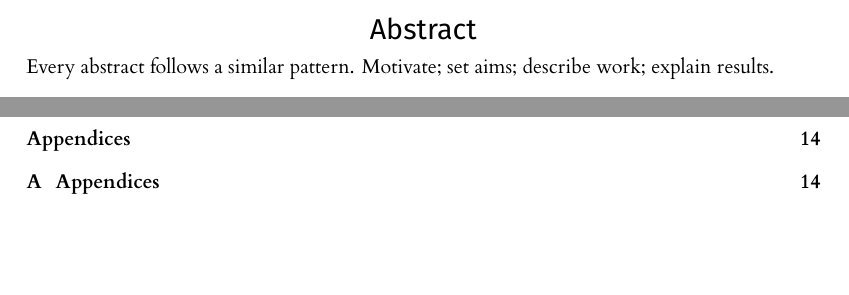
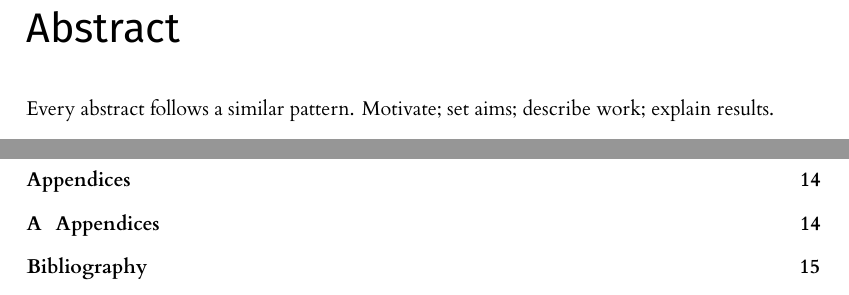
Before and after one commit to johnhw/l4template, a LaTeX thesis (l4proj.tex, which reads l4proj.cls): two parts of pages 2 and 4 of 19, joined at a grey line, cut so that both start at the same text, the shorter picture padded with empty space. Compiled offline with XeLaTeX.

Commit message:
Cleaner chapter styling

```diff
--- a/l4proj.cls
+++ b/l4proj.cls
@@ -46,11 +46,12 @@
 \usepackage{microtype} % improve typography
 \usepackage{anyfontsize} % allow any size of font
 \usepackage{amsmath,amsfonts,amsbsy,amssymb}
-\usepackage{abstract} % abstract styling
+\usepackage[style]{abstract} % abstract styling
 
 % set bibliography styling
 \usepackage{natbib}
 \bibpunct{(}{)}{;}{a}{}{;}
+
 
 \usepackage{etoolbox}
 \usepackage[compact]{titlesec} % section heading formatting
@@ -62,6 +63,7 @@
 % remove dots from ToC
 \usepackage[titles]{tocloft}
 \renewcommand{\cftdot}{}
+\usepackage[nottoc]{tocbibind}
 
 % from: https://gist.github.com/FelipeCortez/10729134
 % set up listings for prettier output
@@ -119,6 +121,8 @@ textfont=it,tableposition=above]{caption}
 
 
 \renewcommand{\abstractnamefont}{\Large\secfont}
+\renewcommand{\abstitlestyle}[1]{{{\let\clearpage\relax \chapter*{#1}}}}
+
 \usepackage[toc]{appendix}
 
 % allow subfloats
@@ -166,14 +170,6 @@ textfont=it,tableposition=above]{caption}
 
         \end{center}
 
-        \vskip 3em%
-        \noindent
-
-        \vskip 6em%
-        \normalsize
-        \noindent
-        % footer at bottom of page
-        \vfill
 
 
   \end{titlepage}%
@@ -214,9 +210,9 @@ textfont=it,tableposition=above]{caption}
   % only show numbers if they aren't Chapter 0 (i.e. front matter)
   {\normalfont}{}{0pt}{
     \huge\bfseries\secfont
-    \IfInteger{\thechapter}{\ifnum0=0\thechapter\relax\else\relax \thechapter\ \fi}
-    {\thechapter \ }}
-  [\titlerule]
+    \IfInteger{\thechapter}{\ifnum0=0\thechapter\relax\else\relax {\Huge \thechapter}\ \rule[-0.25em]{0.5pt}{1.5em}\ \fi}
+    {\thechapter \ \rule[-0.25em]{0.5pt}{1.5em}\ }}
+  %[\titlerule]
   \titlespacing*{\chapter}
   {0pt}{0pt}{15pt}
 
```
Also changed, not shown: l4proj.tex (+1 -0 lines), l4proj.pdf.
